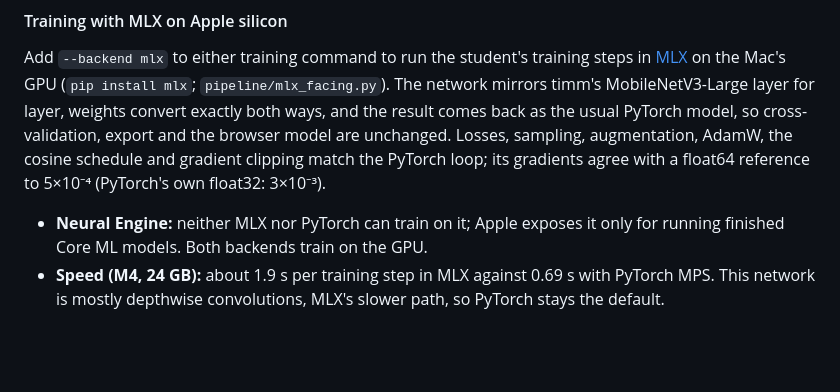
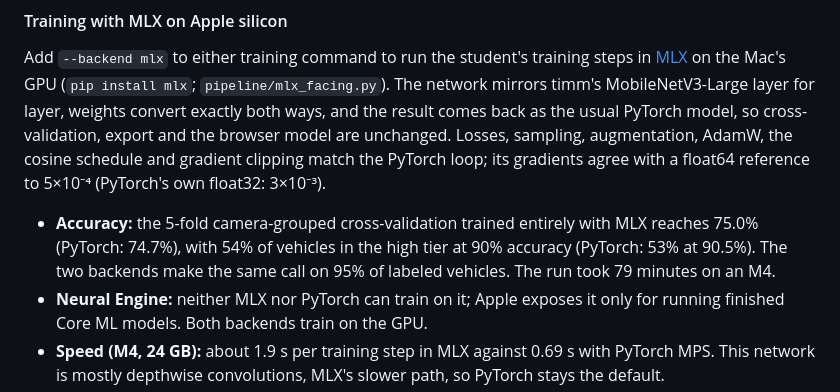
Before and after one commit to Shubin123/locaIntel, a Markdown page: README.md, the part around the change. GitHub-like rendering; blank space fills up the shorter version.

Commit message:
Record the MLX-trained cross-validation result
The 5-fold camera-grouped cross-validation trained entirely with MLX
reaches 75.0% front/rear/side accuracy against 74.7% with PyTorch; the
backends agree on 95% of labeled vehicles and give the same high tier
(54% of vehicles at 90%).

```diff
--- a/README.md
+++ b/README.md
@@ -196,6 +196,7 @@ python -m pipeline.train_drivebc_facing --final --distill && python -m pipeline.
 
 Add `--backend mlx` to either training command to run the student's training steps in [MLX](https://github.com/ml-explore/mlx) on the Mac's GPU (`pip install mlx`; `pipeline/mlx_facing.py`). The network mirrors timm's MobileNetV3-Large layer for layer, weights convert exactly both ways, and the result comes back as the usual PyTorch model, so cross-validation, export and the browser model are unchanged. Losses, sampling, augmentation, AdamW, the cosine schedule and gradient clipping match the PyTorch loop; its gradients agree with a float64 reference to 5×10⁻⁴ (PyTorch's own float32: 3×10⁻³).
 
+- **Accuracy:** the 5-fold camera-grouped cross-validation trained entirely with MLX reaches 75.0% (PyTorch: 74.7%), with 54% of vehicles in the high tier at 90% accuracy (PyTorch: 53% at 90.5%). The two backends make the same call on 95% of labeled vehicles. The run took 79 minutes on an M4.
 - **Neural Engine:** neither MLX nor PyTorch can train on it; Apple exposes it only for running finished Core ML models. Both backends train on the GPU.
 - **Speed (M4, 24 GB):** about 1.9 s per training step in MLX against 0.69 s with PyTorch MPS. This network is mostly depthwise convolutions, MLX's slower path, so PyTorch stays the default.
 - **MLX before 0.32 computes wrong input gradients for strided depthwise convolutions** (0.29.3 is the last release for Python 3.9). The port computes those four layers as a stride-1 convolution sampled every second pixel, which is the same function with correct gradients; `tests/test_mlx_facing.py` checks this against PyTorch.
```
